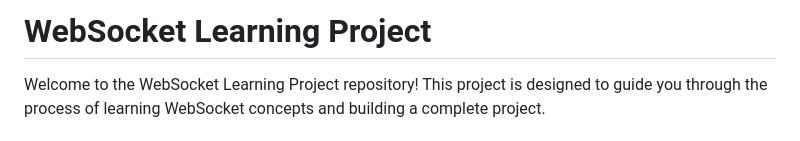
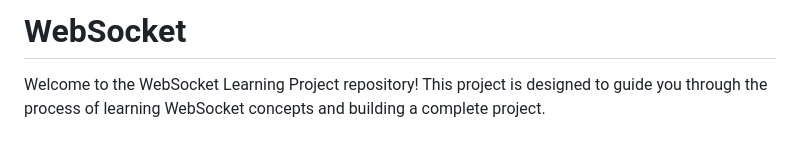
Before and after one commit to mirza7860/WebSockets, a Markdown page: README.md, the part around the change printed below. Drawn GitHub-style.

```diff
--- a/README.md
+++ b/README.md
@@ -1,4 +1,4 @@
-# WebSocket Learning Project
+# WebSocket
 
 Welcome to the WebSocket Learning Project repository! This project is designed to guide you through the process of learning WebSocket concepts and building a complete project.
 
```
Also changed, not shown: other parts of README.md (+0 -1 lines).
